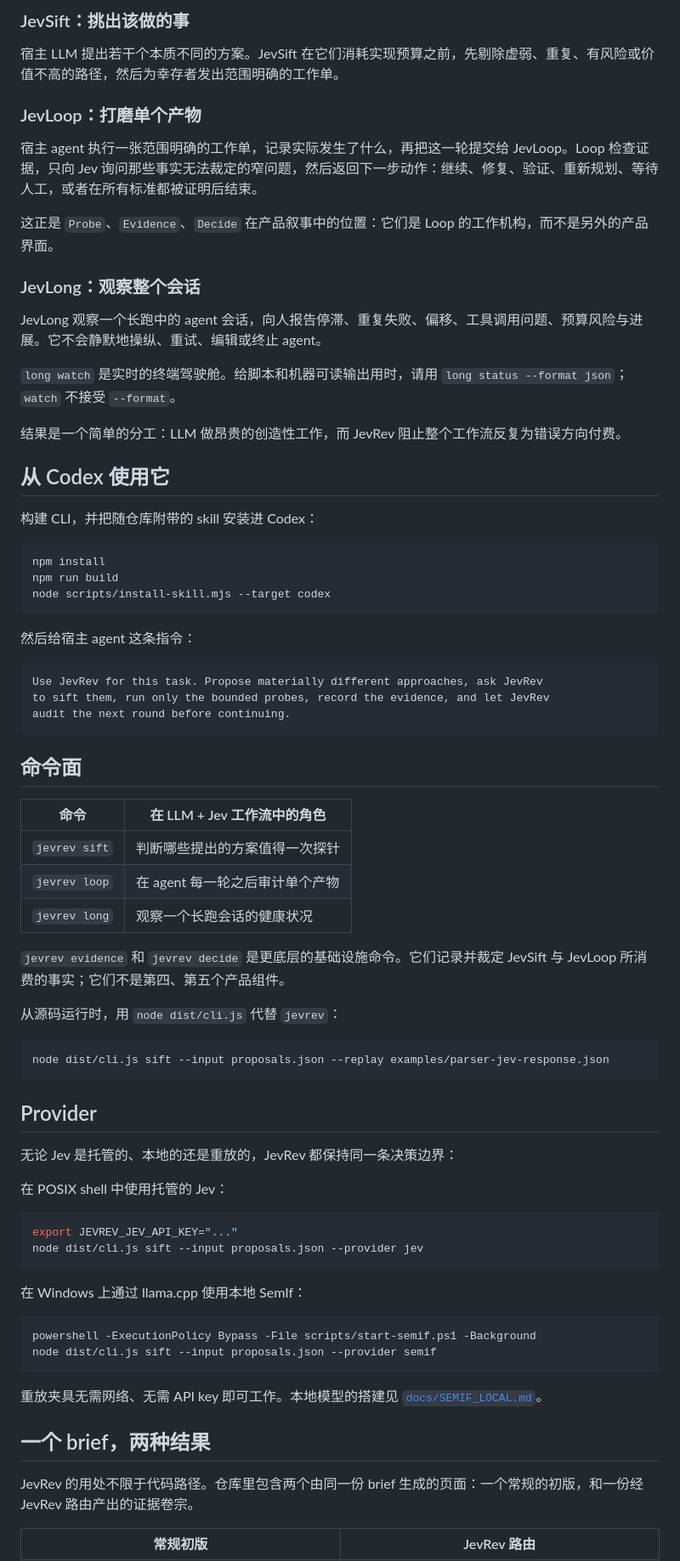
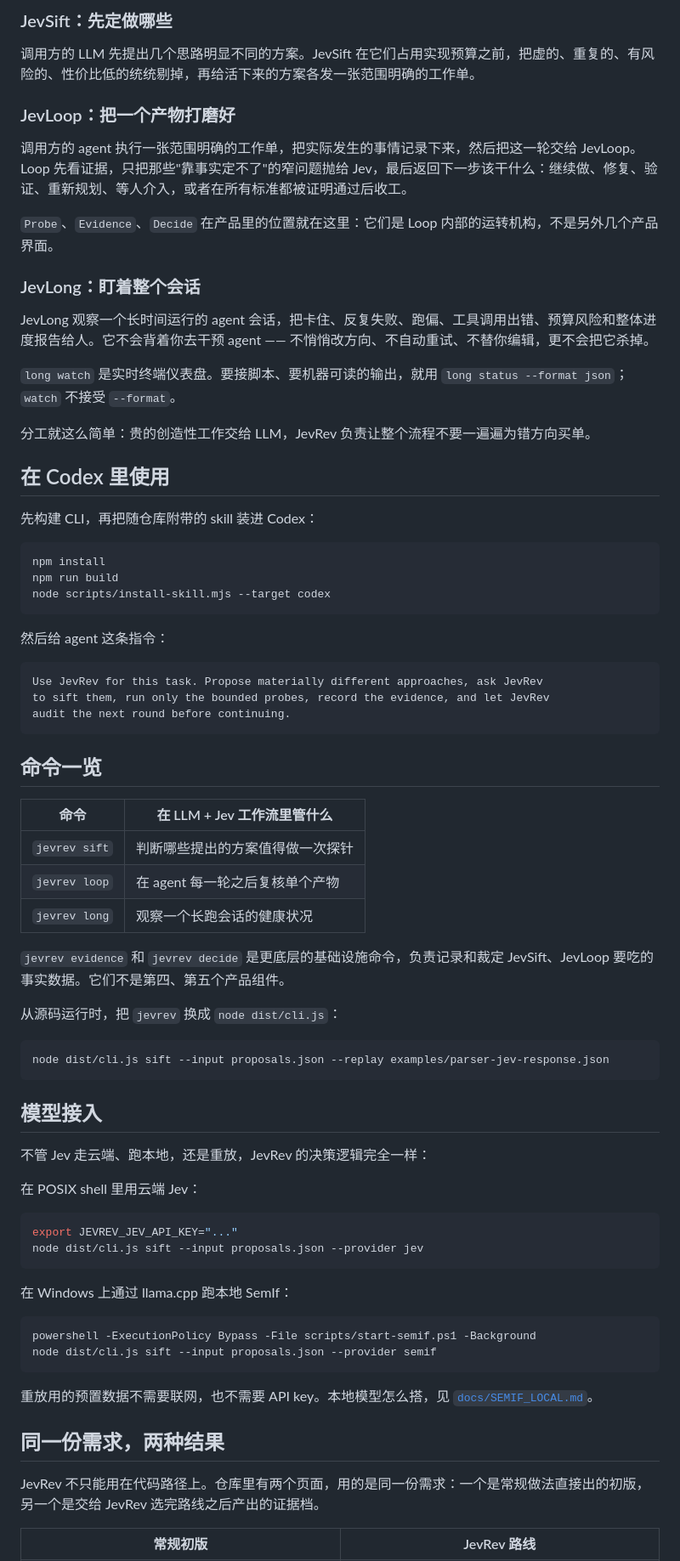
Before and after one commit to 4H1DSRY/JevRev, a Markdown page: README.zh-CN.md, the part around one of its changes. Shown at 85% size. GitHub-like rendering.

````diff
--- a/README.zh-CN.md
+++ b/README.zh-CN.md
@@ -65,26 +67,26 @@ Decision: winner -> integrate_winner
 </picture>
 
-### JevSift：挑出该做的事
+### JevSift：先定做哪些
 
-宿主 LLM 提出若干个本质不同的方案。JevSift 在它们消耗实现预算之前，先剔除虚弱、重复、有风险或价值不高的路径，然后为幸存者发出范围明确的工作单。
+调用方的 LLM 先提出几个思路明显不同的方案。JevSift 在它们占用实现预算之前，把虚的、重复的、有风险的、性价比低的统统剔掉，再给活下来的方案各发一张范围明确的工作单。
 
-### JevLoop：打磨单个产物
+### JevLoop：把一个产物打磨好
 
-宿主 agent 执行一张范围明确的工作单，记录实际发生了什么，再把这一轮提交给 JevLoop。Loop 检查证据，只向 Jev 询问那些事实无法裁定的窄问题，然后返回下一步动作：继续、修复、验证、重新规划、等待人工，或者在所有标准都被证明后结束。
+调用方的 agent 执行一张范围明确的工作单，把实际发生的事情记录下来，然后把这一轮交给 JevLoop。Loop 先看证据，只把那些"靠事实定不了"的窄问题抛给 Jev，最后返回下一步该干什么：继续做、修复、验证、重新规划、等人介入，或者在所有标准都被证明通过后收工。
 
-这正是 `Probe`、`Evidence`、`Decide` 在产品叙事中的位置：它们是 Loop 的工作机构，而不是另外的产品界面。
+`Probe`、`Evidence`、`Decide` 在产品里的位置就在这里：它们是 Loop 内部的运转机构，不是另外几个产品界面。
 
-### JevLong：观察整个会话
+### JevLong：盯着整个会话
 
-JevLong 观察一个长跑中的 agent 会话，向人报告停滞、重复失败、偏移、工具调用问题、预算风险与进展。它不会静默地操纵、重试、编辑或终止 agent。
+JevLong 观察一个长时间运行的 agent 会话，把卡住、反复失败、跑偏、工具调用出错、预算风险和整体进度报告给人。它不会背着你去干预 agent —— 不悄悄改方向、不自动重试、不替你编辑，更不会把它杀掉。
 
-`long watch` 是实时的终端驾驶舱。给脚本和机器可读输出用时，请用 `long status --format json`；`watch` 不接受 `--format`。
+`long watch` 是实时终端仪表盘。要接脚本、要机器可读的输出，就用 `long status --format json`；`watch` 不接受 `--format`。
 
-结果是一个简单的分工：LLM 做昂贵的创造性工作，而 JevRev 阻止整个工作流反复为错误方向付费。
+分工就这么简单：贵的创造性工作交给 LLM，JevRev 负责让整个流程不要一遍遍为错方向买单。
 
-## 从 Codex 使用它
+## 在 Codex 里使用
 
-构建 CLI，并把随仓库附带的 skill 安装进 Codex：
+先构建 CLI，再把随仓库附带的 skill 装进 Codex：
 
 ```bash
 npm install
@@ -92,7 +94,7 @@ npm run build
 node scripts/install-skill.mjs --target codex
 ```
 
-然后给宿主 agent 这条指令：
+然后给 agent 这条指令：
 
 ```text
 Use JevRev for this task. Propose materially different approaches, ask JevRev
@@ -100,50 +102,50 @@ to sift them, run only the bounded probes, record the evidence, and let JevRev
 audit the next round before continuing.
 ```
 
-## 命令面
+## 命令一览
 
-| 命令 | 在 LLM + Jev 工作流中的角色 |
+| 命令 | 在 LLM + Jev 工作流里管什么 |
 | --- | --- |
-| `jevrev sift` | 判断哪些提出的方案值得一次探针 |
-| `jevrev loop` | 在 agent 每一轮之后审计单个产物 |
+| `jevrev sift` | 判断哪些提出的方案值得做一次探针 |
+| `jevrev loop` | 在 agent 每一轮之后复核单个产物 |
 | `jevrev long` | 观察一个长跑会话的健康状况 |
 
-`jevrev evidence` 和 `jevrev decide` 是更底层的基础设施命令。它们记录并裁定 JevSift 与 JevLoop 所消费的事实；它们不是第四、第五个产品组件。
+`jevrev evidence` 和 `jevrev decide` 是更底层的基础设施命令，负责记录和裁定 JevSift、JevLoop 要吃的事实数据。它们不是第四、第五个产品组件。
 
-从源码运行时，用 `node dist/cli.js` 代替 `jevrev`：
+从源码运行时，把 `jevrev` 换成 `node dist/cli.js`：
 
 ```bash
 node dist/cli.js sift --input proposals.json --replay examples/parser-jev-response.json
 ```
 
-## Provider
+## 模型接入
 
-无论 Jev 是托管的、本地的还是重放的，JevRev 都保持同一条决策边界：
+不管 Jev 走云端、跑本地，还是重放，JevRev 的决策逻辑完全一样：
 
-在 POSIX shell 中使用托管的 Jev：
+在 POSIX shell 里用云端 Jev：
 
 ```bash
 export JEVREV_JEV_API_KEY="..."
 node dist/cli.js sift --input proposals.json --provider jev
 ```
 
-在 Windows 上通过 llama.cpp 使用本地 SemIf：
+在 Windows 上通过 llama.cpp 跑本地 SemIf：
 
 ```powershell
 powershell -ExecutionPolicy Bypass -File scripts/start-semif.ps1 -Background
 node dist/cli.js sift --input proposals.json --provider semif
 ```
 
-重放夹具无需网络、无需 API key 即可工作。本地模型的搭建见
+重放用的预置数据不需要联网，也不需要 API key。本地模型怎么搭，见
 [`docs/SEMIF_LOCAL.md`](docs/SEMIF_LOCAL.md)。
 
-## 一个 brief，两种结果
+## 同一份需求，两种结果
 
-JevRev 的用处不限于代码路径。仓库里包含两个由同一份 brief 生成的页面：一个常规的初版，和一份经 JevRev 路由产出的证据卷宗。
+JevRev 不只能用在代码路径上。仓库里有两个页面，用的是同一份需求：一个是常规做法直接出的初版，另一个是交给 JevRev 选完路线之后产出的证据档。
 
 <table>
   <tr>
     <th width="50%">常规初版</th>
-    <th width="50%">JevRev 路由</th>
+    <th width="50%">JevRev 路线</th>
   </tr>
   <tr>
````
Also changed, not shown: other parts of README.zh-CN.md (+22 -20 lines).
